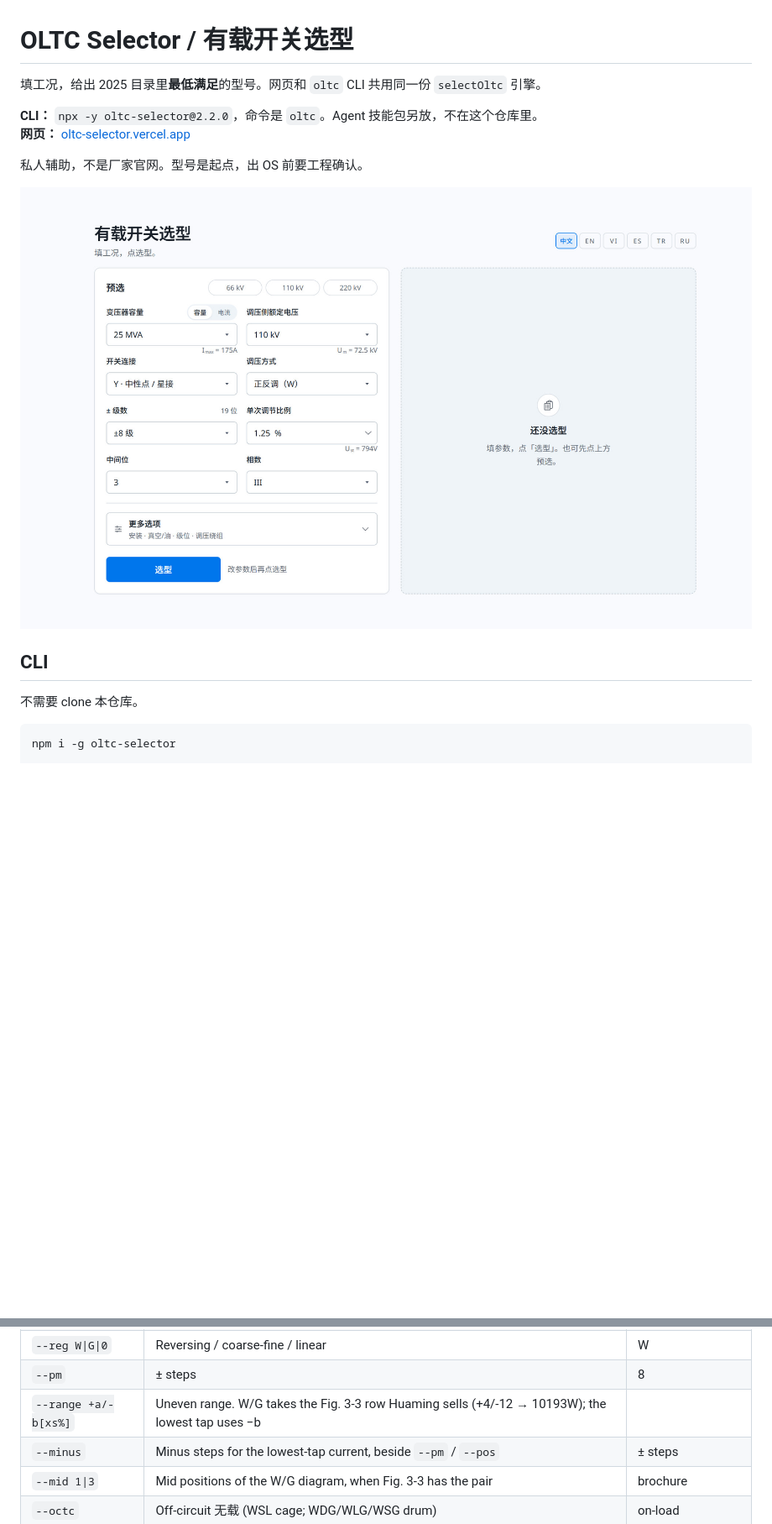
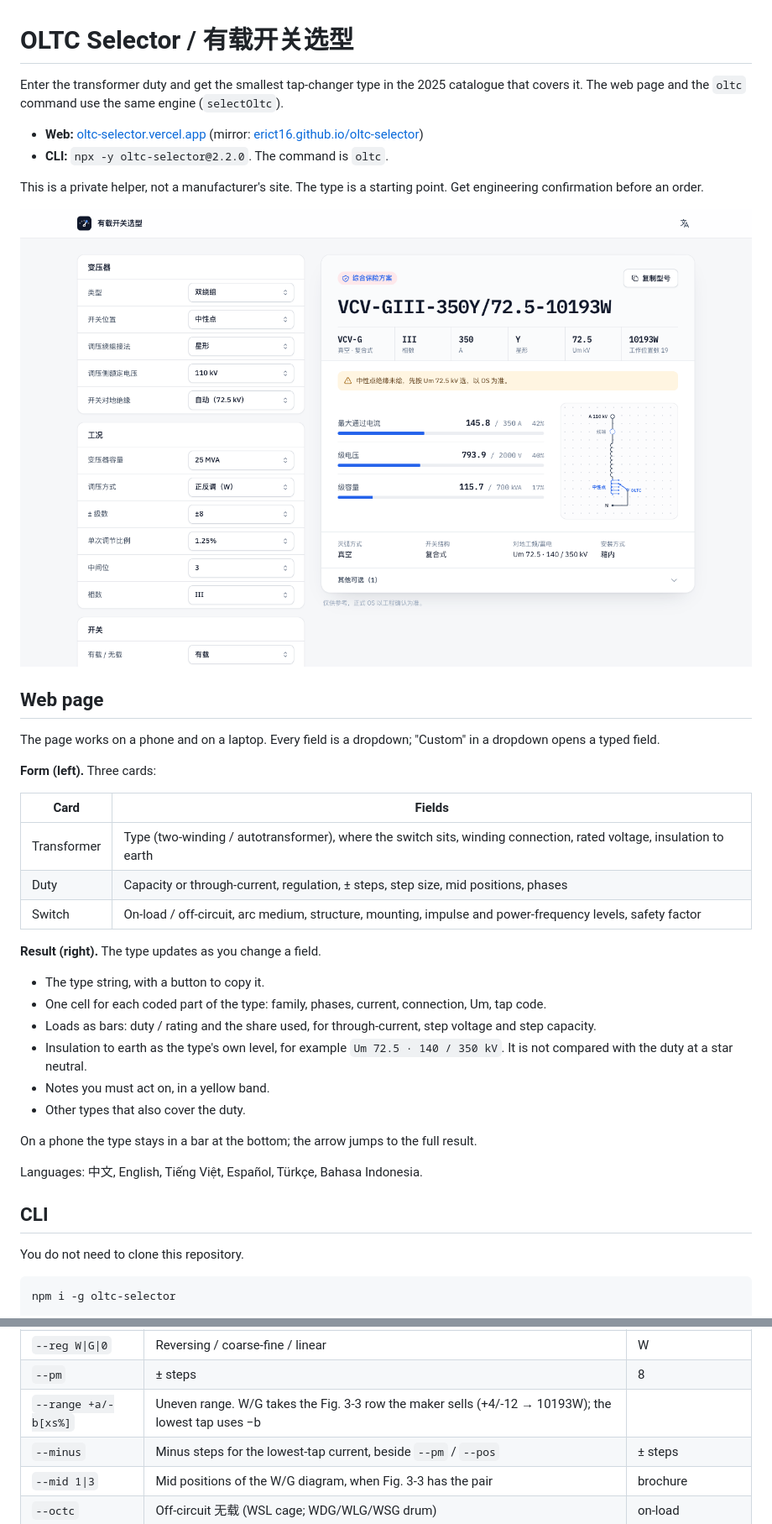
Before and after one commit to erict16/oltc-selector, a Markdown page: README.md, 2 parts joined by grey strips. Shown at 84% size. GitHub-like rendering; pictures changed too: docs/assets/readme.png; blank space fills up the shorter version.

````diff
--- a/README.md
+++ b/README.md
@@ -1,17 +1,42 @@
 # OLTC Selector / 有载开关选型
 
-填工况，给出 2025 目录里**最低满足**的型号。网页和 `oltc` CLI 共用同一份 `selectOltc` 引擎。
+Enter the transformer duty and get the smallest tap-changer type in the 2025 catalogue that covers it. The web page and the `oltc` command use the same engine (`selectOltc`).
 
-**CLI：** `npx -y oltc-selector@2.2.0`，命令是 `oltc`。Agent 技能包另放，不在这个仓库里。
-**网页：** [oltc-selector.vercel.app](https://oltc-selector.vercel.app/)
+- **Web:** [oltc-selector.vercel.app](https://oltc-selector.vercel.app/) (mirror: [erict16.github.io/oltc-selector](https://erict16.github.io/oltc-selector/))
+- **CLI:** `npx -y oltc-selector@2.2.0`. The command is `oltc`.
 
-私人辅助，不是厂家官网。型号是起点，出 OS 前要工程确认。
+This is a private helper, not a manufacturer's site. The type is a starting point. Get engineering confirmation before an order.
 
-![工作台](docs/assets/readme.png)
+![The page: the form on the left, the result card on the right](docs/assets/readme.png)
+
+## Web page
+
+The page works on a phone and on a laptop. Every field is a dropdown; "Custom" in a dropdown opens a typed field.
+
+**Form (left).** Three cards:
+
+| Card | Fields |
+|------|--------|
+| Transformer | Type (two-winding / autotransformer), where the switch sits, winding connection, rated voltage, insulation to earth |
+| Duty | Capacity or through-current, regulation, ± steps, step size, mid positions, phases |
+| Switch | On-load / off-circuit, arc medium, structure, mounting, impulse and power-frequency levels, safety factor |
+
+**Result (right).** The type updates as you change a field.
+
+- The type string, with a button to copy it.
+- One cell for each coded part of the type: family, phases, current, connection, Um, tap code.
+- Loads as bars: duty / rating and the share used, for through-current, step voltage and step capacity.
+- Insulation to earth as the type's own level, for example `Um 72.5 · 140 / 350 kV`. It is not compared with the duty at a star neutral.
+- Notes you must act on, in a yellow band.
+- Other types that also cover the duty.
+
+On a phone the type stays in a bar at the bottom; the arrow jumps to the full result.
+
+Languages: 中文, English, Tiếng Việt, Español, Türkçe, Bahasa Indonesia.
 
 ## CLI
 
-不需要 clone 本仓库。
+You do not need to clone this repository.
 
 ```bash
 npm i -g oltc-selector
@@ -50,7 +75,7 @@ oltc --line "220/110/35kV-125MVA 225±8x1,25%/115/35kV YNa0d11"
 | `--conn Y\|D` | Switch star / delta on the `--iu` path (with `--mva`, use `--tap`) | Y |
 | `--reg W\|G\|0` | Reversing / coarse-fine / linear | W |
 | `--pm` | ± steps | 8 |
-| `--range +a/-b[xs%]` | Uneven range. W/G takes the Fig. 3-3 row Huaming sells (+4/-12 → 10193W); the lowest tap uses −b | |
+| `--range +a/-b[xs%]` | Uneven range. W/G takes the Fig. 3-3 row the maker sells (+4/-12 → 10193W); the lowest tap uses −b | |
 | `--minus` | Minus steps for the lowest-tap current, beside `--pm` / `--pos` | ± steps |
 | `--mid 1\|3` | Mid positions of the W/G diagram, when Fig. 3-3 has the pair | brochure |
 | `--octc` | Off-circuit 无载 (WSL cage; WDG/WLG/WSG drum) | on-load |
````
Also changed, not shown: other parts of README.md (+11 -7 lines), CHANGELOG.md (+2 -0 lines), 4 other files.
